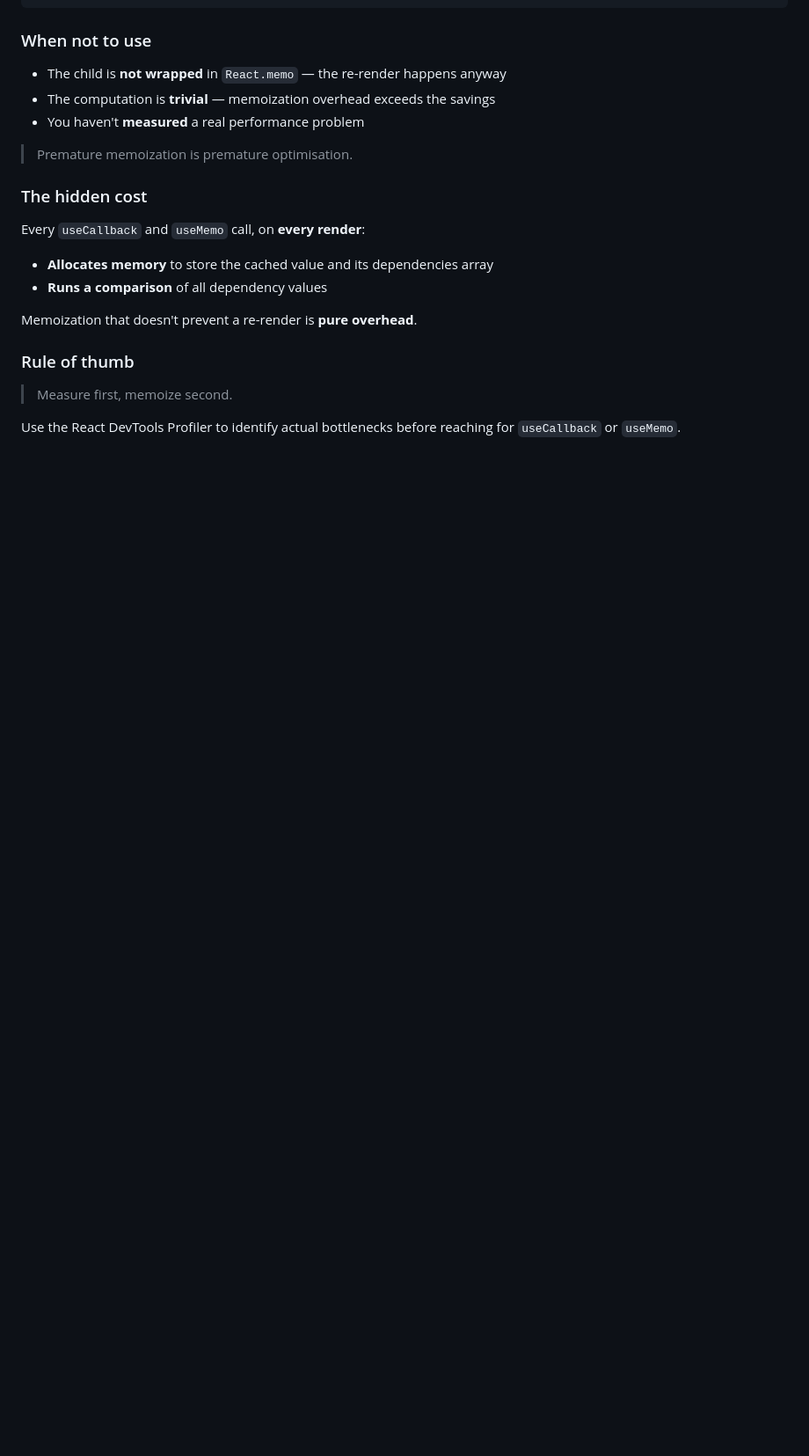
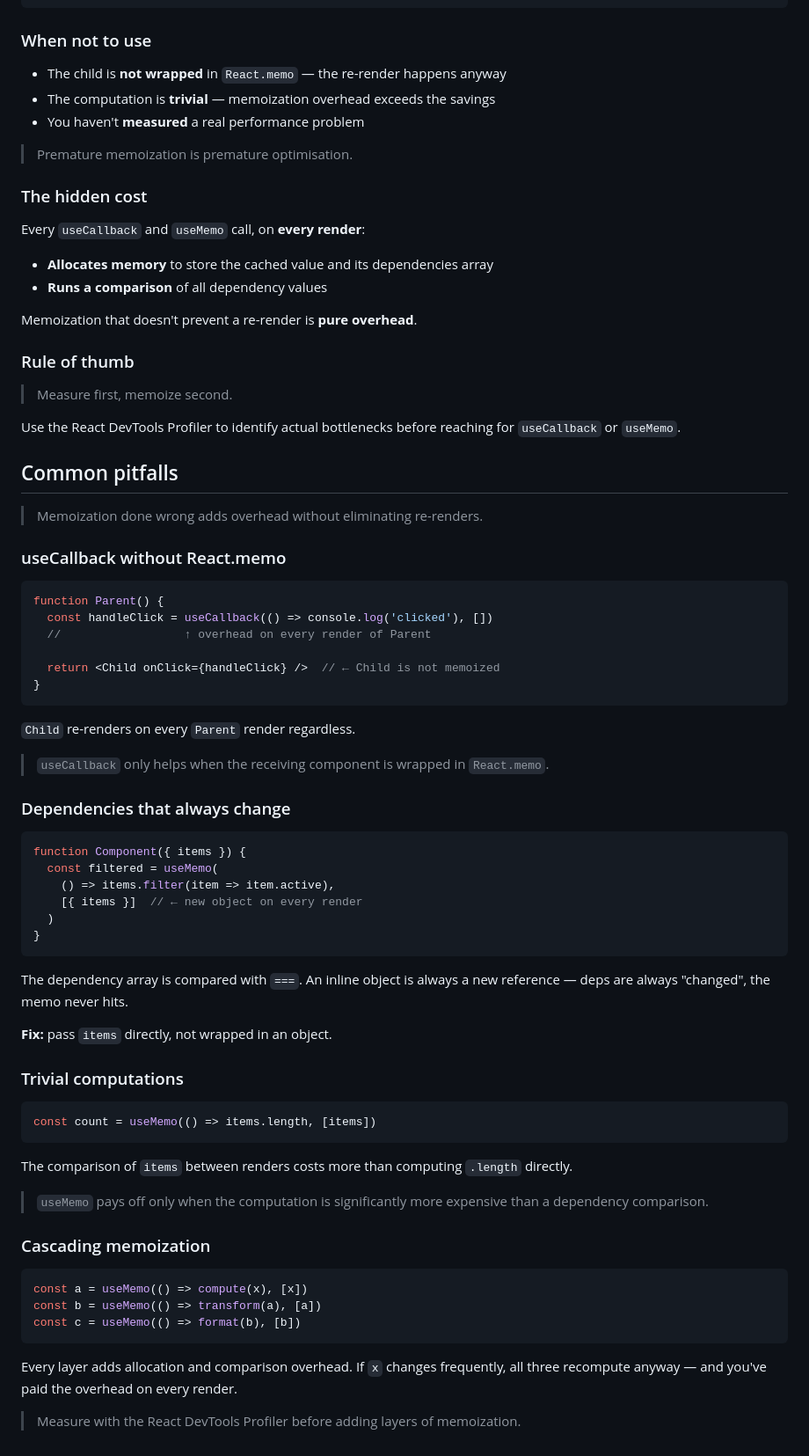
Before and after one commit to we-learn-js/js-training, a Markdown page: src/md/ReactMemoization.md, the part around one of its changes. Shown at 88% size. Rendered like a GitHub page; blank space fills up the shorter version.

````diff
--- a/src/md/ReactMemoization.md
+++ b/src/md/ReactMemoization.md
@@ -294,3 +338,69 @@ Memoization that doesn't prevent a re-render is **pure overhead**.
 
 Use the React DevTools Profiler to identify actual bottlenecks
 before reaching for `useCallback` or `useMemo`.
+
+<!--section-->
+
+## Common pitfalls
+
+> Memoization done wrong adds overhead without eliminating re-renders.
+
+<!--slide-->
+
+### useCallback without React.memo
+
+```jsx
+function Parent() {
+  const handleClick = useCallback(() => console.log('clicked'), [])
+  //                  ↑ overhead on every render of Parent
+
+  return <Child onClick={handleClick} />  // ← Child is not memoized
+}
+```
+
+`Child` re-renders on every `Parent` render regardless.
+
+> `useCallback` only helps when the receiving component is wrapped in `React.memo`.
+
+<!--slide-->
+
+### Dependencies that always change
+
+```jsx
+function Component({ items }) {
+  const filtered = useMemo(
+    () => items.filter(item => item.active),
+    [{ items }]  // ← new object on every render
+  )
+}
+```
+
+The dependency array is compared with `===`. An inline object is always a new reference — deps are always "changed", the memo never hits.
+
+**Fix:** pass `items` directly, not wrapped in an object.
+
+<!--slide-->
+
+### Trivial computations
+
+```jsx
+const count = useMemo(() => items.length, [items])
+```
+
+The comparison of `items` between renders costs more than computing `.length` directly.
+
+> `useMemo` pays off only when the computation is significantly more expensive than a dependency comparison.
+
+<!--slide-->
+
+### Cascading memoization
+
+```jsx
+const a = useMemo(() => compute(x), [x])
+const b = useMemo(() => transform(a), [a])
+const c = useMemo(() => format(b), [b])
+```
+
+Every layer adds allocation and comparison overhead. If `x` changes frequently, all three recompute anyway — and you've paid the overhead on every render.
+
+> Measure with the React DevTools Profiler before adding layers of memoization.
````
Also changed, not shown: other parts of src/md/ReactMemoization.md (+98 -54 lines).
